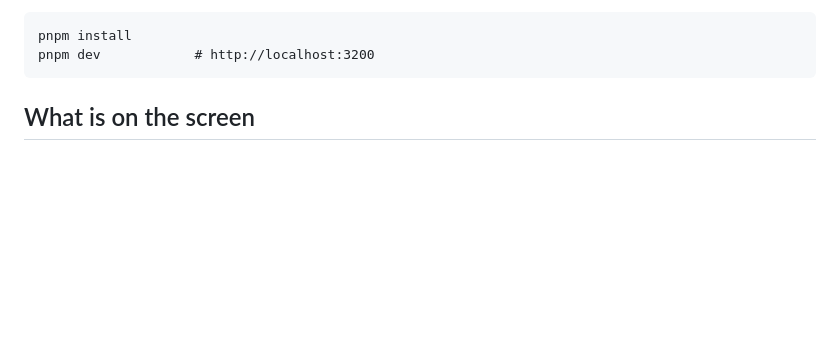
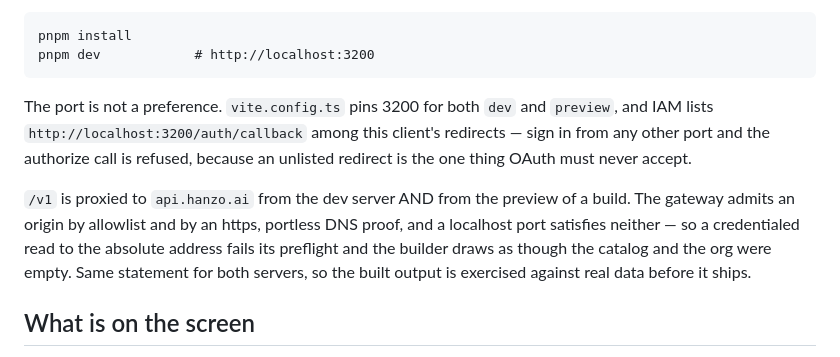
Before and after one commit to hanzoai/build, a Markdown page: README.md, the part around the change. GitHub-like rendering; blank space fills up the shorter version.

Commit message:
Say why the port is not a preference
3200 is pinned in the config and listed among this client's IAM
redirects, so sign-in from any other port is refused — an unlisted
redirect is the one thing OAuth must never accept. Worth a sentence
beside the command, since the failure reads as a broken login rather than
as a wrong port.

Co-authored-by: Hanzo Dev <dev@hanzo.ai>

````diff
--- a/README.md
+++ b/README.md
@@ -12,6 +12,18 @@ is nothing private in it — no internal host, no unpublished package.
 pnpm install
 pnpm dev            # http://localhost:3200
 ```
+
+The port is not a preference. `vite.config.ts` pins 3200 for both `dev` and
+`preview`, and IAM lists `http://localhost:3200/auth/callback` among this
+client's redirects — sign in from any other port and the authorize call is
+refused, because an unlisted redirect is the one thing OAuth must never accept.
+
+`/v1` is proxied to `api.hanzo.ai` from the dev server AND from the preview of a
+build. The gateway admits an origin by allowlist and by an https, portless DNS
+proof, and a localhost port satisfies neither — so a credentialed read to the
+absolute address fails its preflight and the builder draws as though the catalog
+and the org were empty. Same statement for both servers, so the built output is
+exercised against real data before it ships.
 
 ## What is on the screen
 
````
